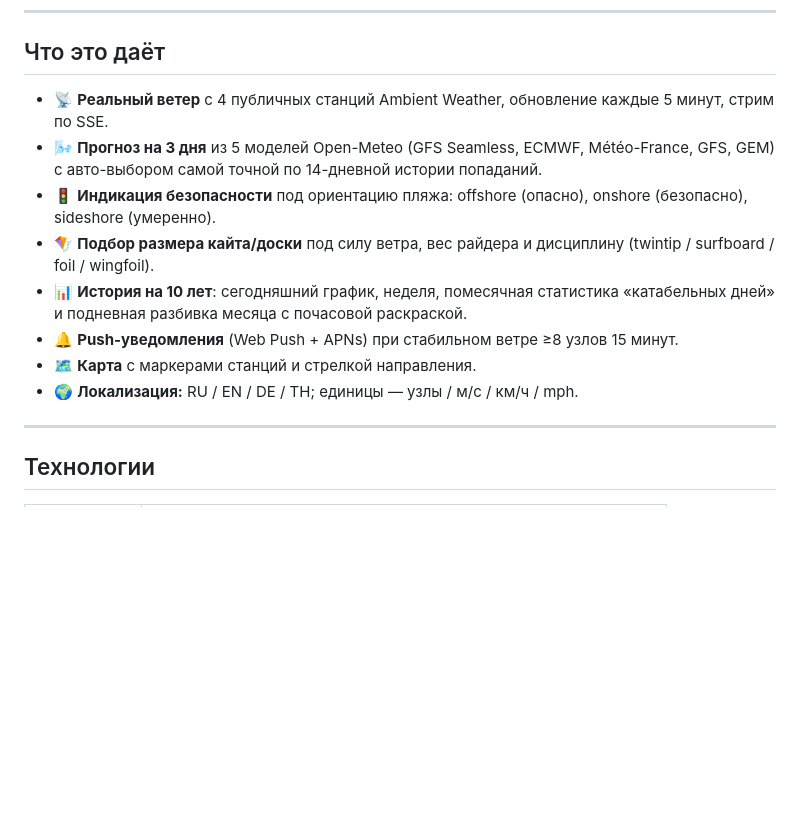
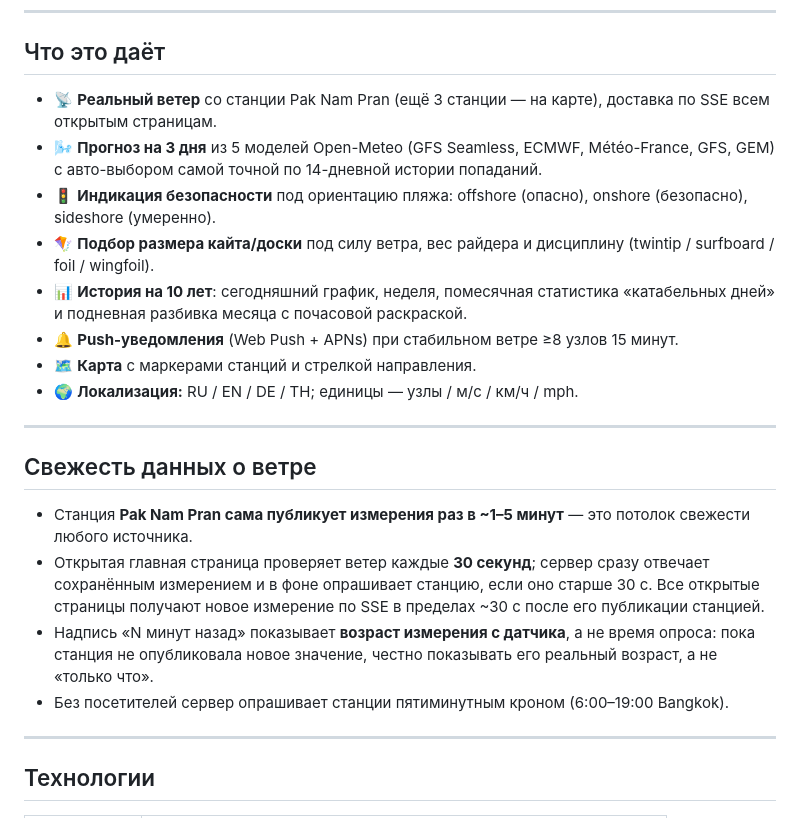
Before and after one commit to jorikfon/JollyKite, a Markdown page: README.md, the part around the change. Drawn GitHub-style; blank space fills up the shorter version.

Commit message:
docs(readme): объяснить свежесть данных о ветре и возраст измерения

```diff
--- a/README.md
+++ b/README.md
@@ -9,7 +9,7 @@ PWA, нативное iOS-приложение с виджетами, macOS-пр
 
 ## Что это даёт
 
-- 📡 **Реальный ветер** с 4 публичных станций Ambient Weather, обновление каждые 5 минут, стрим по SSE.
+- 📡 **Реальный ветер** со станции Pak Nam Pran (ещё 3 станции — на карте), доставка по SSE всем открытым страницам.
 - 🌬️ **Прогноз на 3 дня** из 5 моделей Open-Meteo (GFS Seamless, ECMWF, Météo-France, GFS, GEM) с авто-выбором самой точной по 14-дневной истории попаданий.
 - 🚦 **Индикация безопасности** под ориентацию пляжа: offshore (опасно), onshore (безопасно), sideshore (умеренно).
 - 🪁 **Подбор размера кайта/доски** под силу ветра, вес райдера и дисциплину (twintip / surfboard / foil / wingfoil).
@@ -17,6 +17,15 @@ PWA, нативное iOS-приложение с виджетами, macOS-пр
 - 🔔 **Push-уведомления** (Web Push + APNs) при стабильном ветре ≥8 узлов 15 минут.
 - 🗺️ **Карта** с маркерами станций и стрелкой направления.
 - 🌍 **Локализация:** RU / EN / DE / TH; единицы — узлы / м/с / км/ч / mph.
+
+---
+
+## Свежесть данных о ветре
+
+- Станция **Pak Nam Pran сама публикует измерения раз в ~1–5 минут** — это потолок свежести любого источника.
+- Открытая главная страница проверяет ветер каждые **30 секунд**; сервер сразу отвечает сохранённым измерением и в фоне опрашивает станцию, если оно старше 30 с. Все открытые страницы получают новое измерение по SSE в пределах ~30 с после его публикации станцией.
+- Надпись «N минут назад» показывает **возраст измерения с датчика**, а не время опроса: пока станция не опубликовала новое значение, честно показывать его реальный возраст, а не «только что».
+- Без посетителей сервер опрашивает станции пятиминутным кроном (6:00–19:00 Bangkok).
 
 ---
 
```
